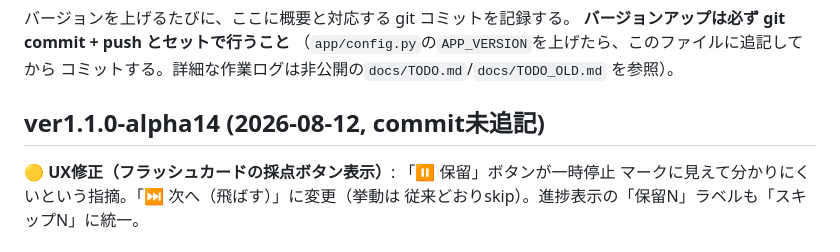
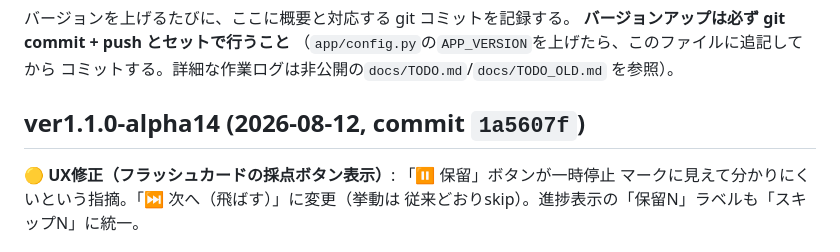
Before and after one commit to yutsuka123/LearningEnglishWithAI, a Markdown page: CHANGELOG.md, the part around the change. GitHub-like rendering.

Commit message:
docs: CHANGELOG に alpha14 のコミットハッシュを追記
Co-Authored-By: Claude Sonnet 5 <noreply@anthropic.com>

```diff
--- a/CHANGELOG.md
+++ b/CHANGELOG.md
@@ -6,7 +6,7 @@
 コミットする。詳細な作業ログは非公開の`docs/TODO.md`/`docs/TODO_OLD.md`
 を参照）。
 
-## ver1.1.0-alpha14 (2026-08-12, commit未追記)
+## ver1.1.0-alpha14 (2026-08-12, commit `1a5607f`)
 
 **🟡 UX修正（フラッシュカードの採点ボタン表示）**: 「⏸ 保留」ボタンが一時停止
 マークに見えて分かりにくいという指摘。「⏭ 次へ（飛ばす）」に変更（挙動は
```
